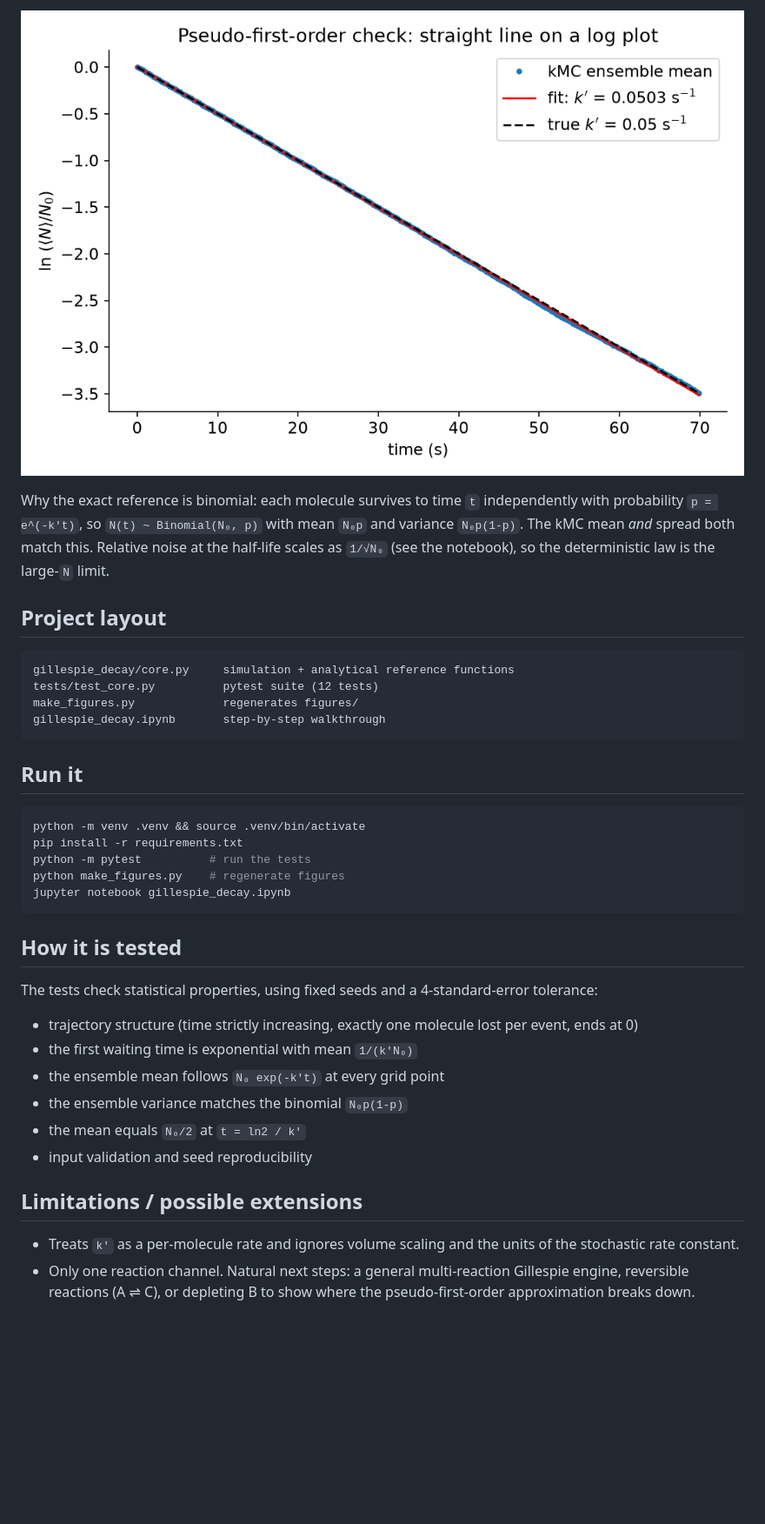
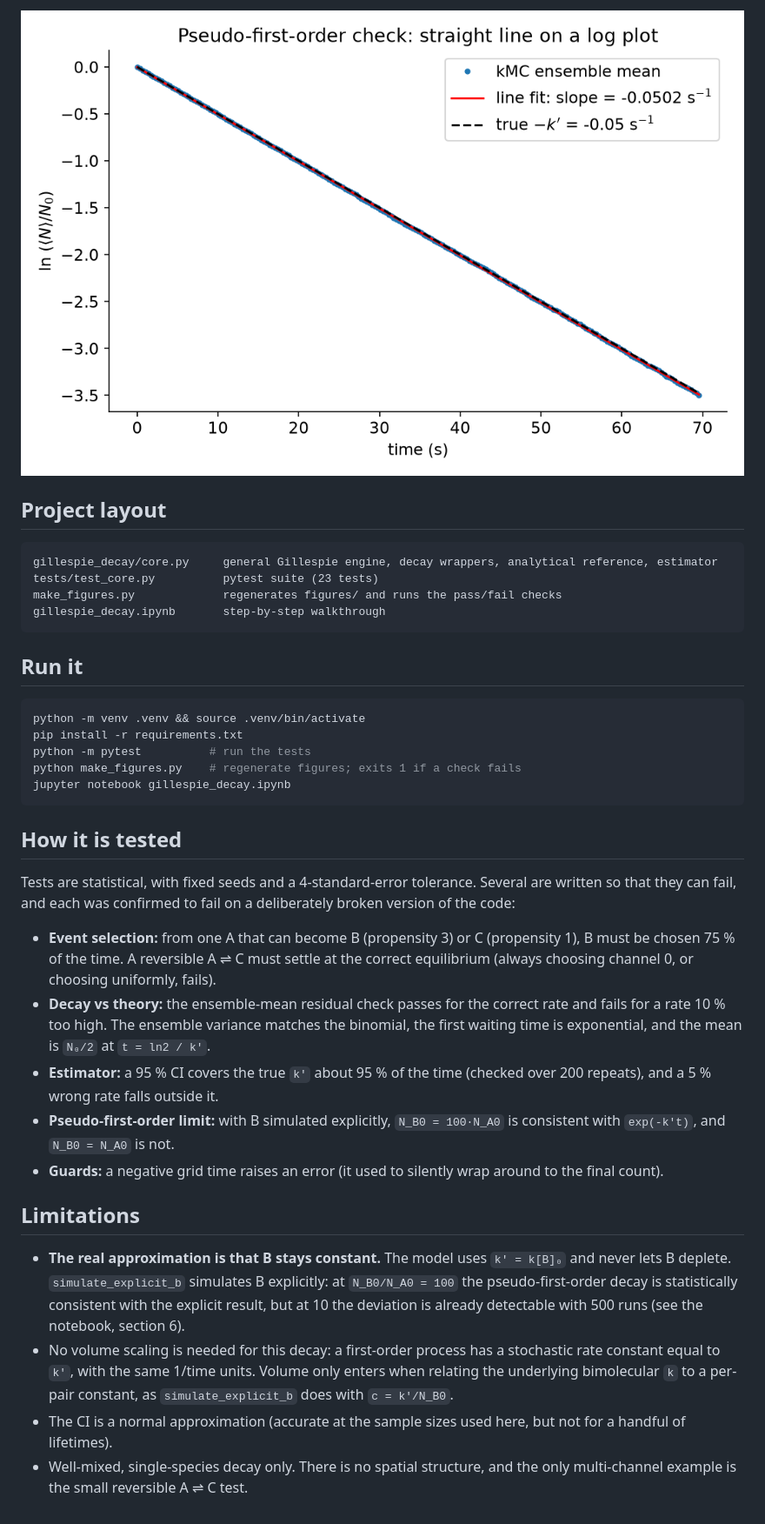
Before and after one commit to vanillabuttercup11/gillespie-decay, a Markdown page: README.md, the part around one of its changes. Shown at 87% size. Drawn GitHub-style; pictures changed too: figures/fig3_log_linear.png; blank space fills up the shorter version.

````diff
--- a/README.md
+++ b/README.md
@@ -37,14 +49,12 @@ Fitting `ln(⟨N⟩/N₀)` against time recovers `k' = 0.0503 s⁻¹` (true valu
 
 ![log-linear](figures/fig3_log_linear.png)
-
-Why the exact reference is binomial: each molecule survives to time `t` independently with probability `p = e^(-k't)`, so `N(t) ~ Binomial(N₀, p)` with mean `N₀p` and variance `N₀p(1-p)`. The kMC mean *and* spread both match this. Relative noise at the half-life scales as `1/√N₀` (see the notebook), so the deterministic law is the large-`N` limit.
 
 ## Project layout
 
 ```
-gillespie_decay/core.py     simulation + analytical reference functions
-tests/test_core.py          pytest suite (12 tests)
-make_figures.py             regenerates figures/
+gillespie_decay/core.py     general Gillespie engine, decay wrappers, analytical reference, estimator
+tests/test_core.py          pytest suite (23 tests)
+make_figures.py             regenerates figures/ and runs the pass/fail checks
 gillespie_decay.ipynb       step-by-step walkthrough
 ```
 
@@ -54,22 +64,23 @@ gillespie_decay.ipynb       step-by-step walkthrough
 python -m venv .venv && source .venv/bin/activate
 pip install -r requirements.txt
 python -m pytest          # run the tests
-python make_figures.py    # regenerate figures
+python make_figures.py    # regenerate figures; exits 1 if a check fails
 jupyter notebook gillespie_decay.ipynb
 ```
 
 ## How it is tested
 
-The tests check statistical properties, using fixed seeds and a 4-standard-error tolerance:
+Tests are statistical, with fixed seeds and a 4-standard-error tolerance. Several are written so that they can fail, and each was confirmed to fail on a deliberately broken version of the code:
 
-- trajectory structure (time strictly increasing, exactly one molecule lost per event, ends at 0)
-- the first waiting time is exponential with mean `1/(k'N₀)`
-- the ensemble mean follows `N₀ exp(-k't)` at every grid point
-- the ensemble variance matches the binomial `N₀p(1-p)`
-- the mean equals `N₀/2` at `t = ln2 / k'`
-- input validation and seed reproducibility
+- **Event selection:** from one A that can become B (propensity 3) or C (propensity 1), B must be chosen 75 % of the time. A reversible A ⇌ C must settle at the correct equilibrium (always choosing channel 0, or choosing uniformly, fails).
+- **Decay vs theory:** the ensemble-mean residual check passes for the correct rate and fails for a rate 10 % too high. The ensemble variance matches the binomial, the first waiting time is exponential, and the mean is `N₀/2` at `t = ln2 / k'`.
+- **Estimator:** a 95 % CI covers the true `k'` about 95 % of the time (checked over 200 repeats), and a 5 % wrong rate falls outside it.
+- **Pseudo-first-order limit:** with B simulated explicitly, `N_B0 = 100·N_A0` is consistent with `exp(-k't)`, and `N_B0 = N_A0` is not.
+- **Guards:** a negative grid time raises an error (it used to silently wrap around to the final count).
 
-## Limitations / possible extensions
+## Limitations
 
-- Treats `k'` as a per-molecule rate and ignores volume scaling and the units of the stochastic rate constant.
-- Only one reaction channel. Natural next steps: a general multi-reaction Gillespie engine, reversible reactions (A ⇌ C), or depleting B to show where the pseudo-first-order approximation breaks down.
+- **The real approximation is that B stays constant.** The model uses `k' = k[B]₀` and never lets B deplete. `simulate_explicit_b` simulates B explicitly: at `N_B0/N_A0 = 100` the pseudo-first-order decay is statistically consistent with the explicit result, but at 10 the deviation is already detectable with 500 runs (see the notebook, section 6).
+- No volume scaling is needed for this decay: a first-order process has a stochastic rate constant equal to `k'`, with the same 1/time units. Volume only enters when relating the underlying bimolecular `k` to a per-pair constant, as `simulate_explicit_b` does with `c = k'/N_B0`.
+- The CI is a normal approximation (accurate at the sample sizes used here, but not for a handful of lifetimes).
+- Well-mixed, single-species decay only. There is no spatial structure, and the only multi-channel example is the small reversible A ⇌ C test.
````
Also changed, not shown: other parts of README.md (+23 -11 lines), CLAUDE.md (+10 -9 lines), figures/fig1_trajectories.png, figures/fig2_ensemble.png, 5 other files.
